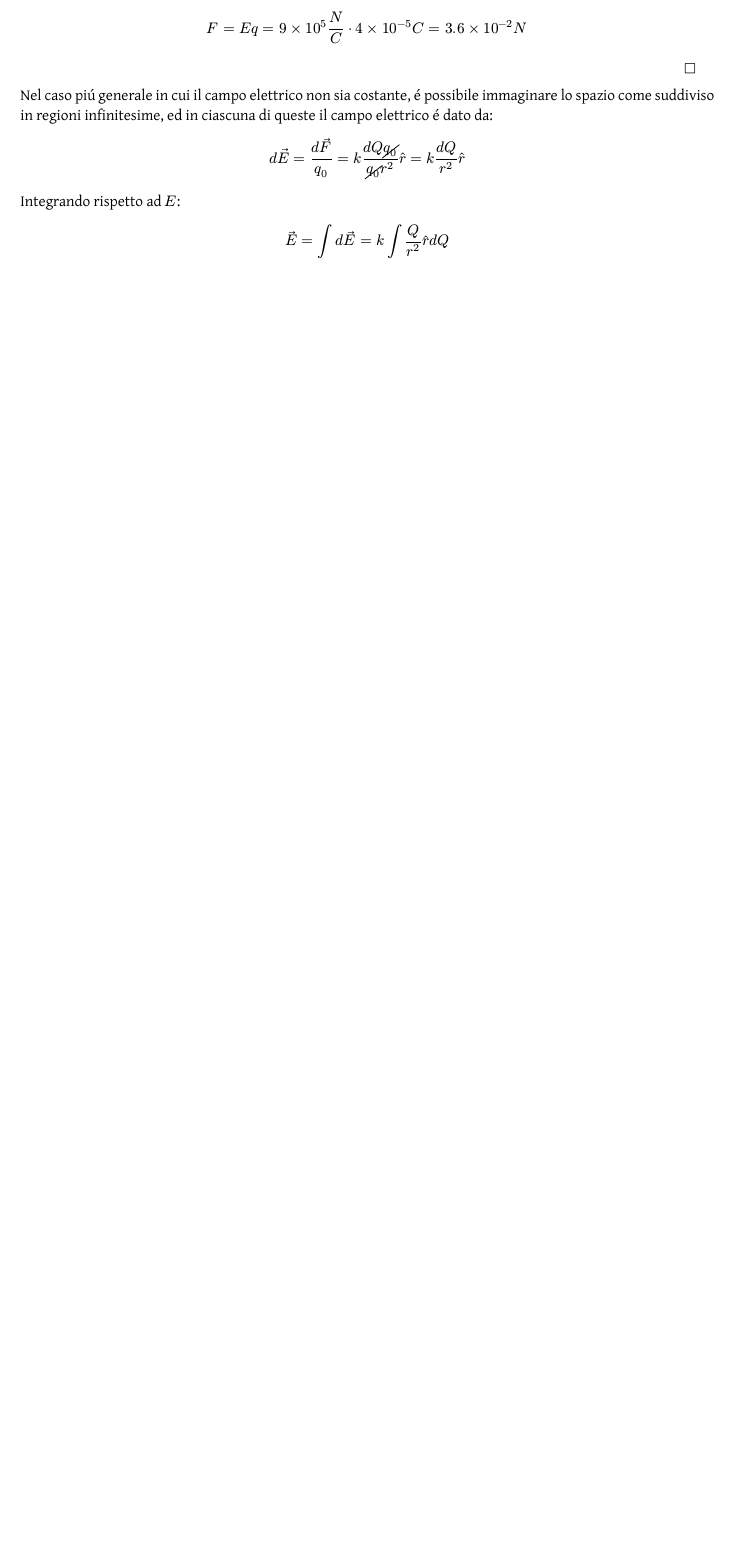
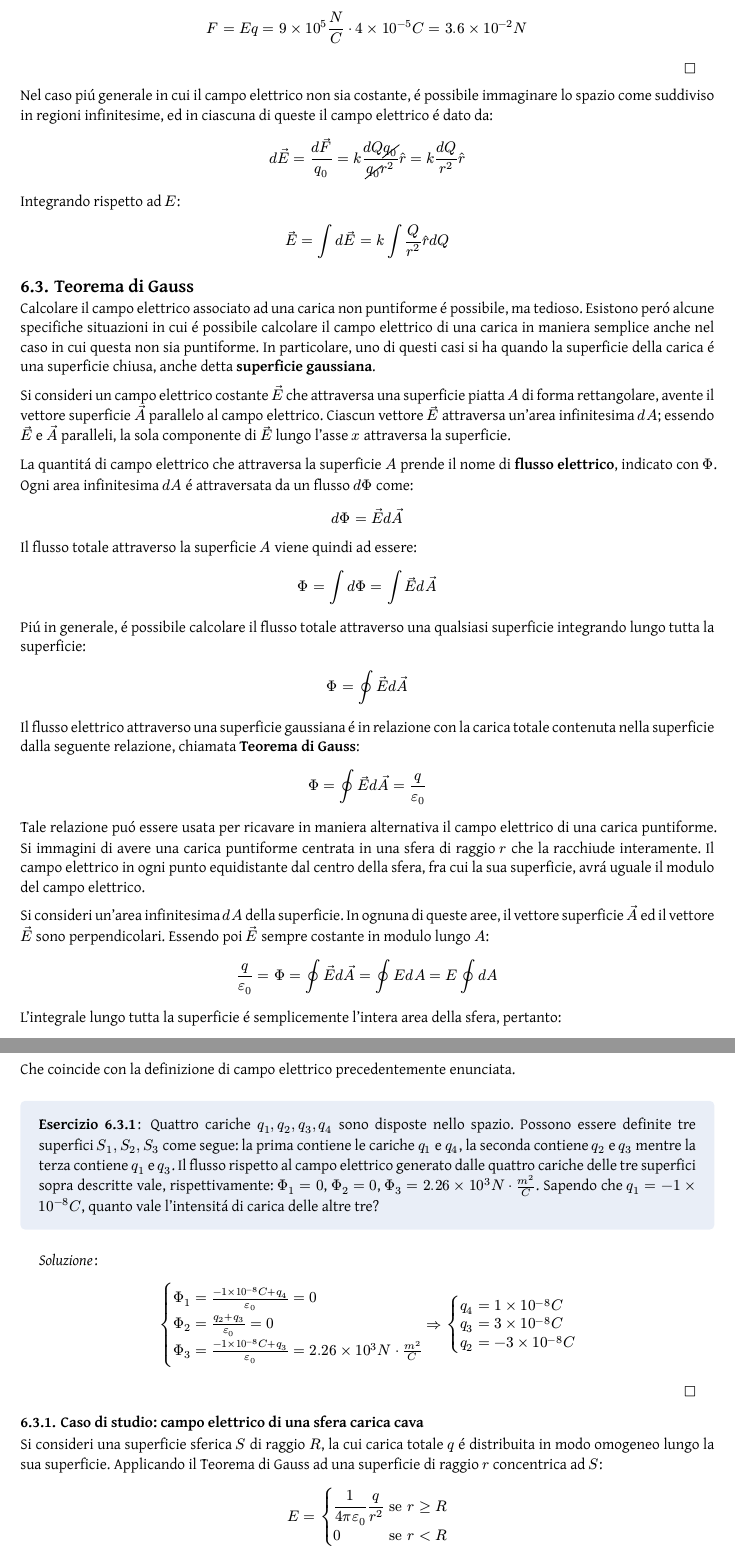
Before and after one commit to Skimmeroni/Appunti, a Typst document (Fisica/Fisica_appunti.typ, which reads Fisica/Elettricita/Flusso.typ): part of page 40 of 40 before the commit and two parts of pages 40 and 41 of 41 after it, the two joined at a grey line, cut so that both start at the same text, the shorter picture padded with empty space. The pictures show the PDF file Fisica/Fisica_appunti.pdf that the author committed with the source.

Commit message:
Fisica: aggiunto il Teorema di Gauss

```diff
--- /dev/null
+++ b/Fisica/Elettricita/Flusso.typ
@@ -0,0 +1,72 @@
+#import "../Fisica_defs.typ": *
+
+Calcolare il campo elettrico associato ad una carica non puntiforme
+é possibile, ma tedioso. Esistono peró alcune specifiche situazioni
+in cui é possibile calcolare il campo elettrico di una carica in maniera
+semplice anche nel caso in cui questa non sia puntiforme. In particolare,
+uno di questi casi si ha quando la superficie della carica é una superficie
+chiusa, anche detta *superficie gaussiana*.
+
+Si consideri un campo elettrico costante $arrow(E)$ che attraversa
+una superficie piatta $A$ di forma rettangolare, avente il vettore
+superficie $arrow(A)$ parallelo al campo elettrico. Ciascun vettore
+$arrow(E)$ attraversa un'area infinitesima $d A$; essendo $arrow(E)$
+e $arrow(A)$ paralleli, la sola componente di $arrow(E)$ lungo l'asse $x$
+attraversa la superficie.
+
+La quantitá di campo elettrico che attraversa la superficie $A$ prende il
+nome di *flusso elettrico*, indicato con $Phi$. Ogni area infinitesima
+$d A$ é attraversata da un flusso $d Phi$ come:
+
+$ d Phi = arrow(E) d arrow(A) $
+
+Il flusso totale attraverso la superficie $A$ viene quindi ad essere:
+
+$ Phi = integral d Phi = integral arrow(E) d arrow(A) $
+
+Piú in generale, é possibile calcolare il flusso totale attraverso una
+qualsiasi superficie integrando lungo tutta la superficie:
+
+$ Phi = integral.cont arrow(E) d arrow(A) $
+
+Il flusso elettrico attraverso una superficie gaussiana é in relazione
+con la carica totale contenuta nella superficie dalla seguente relazione,
+chiamata *Teorema di Gauss*:
+
+$ Phi = integral.cont arrow(E) d arrow(A) = frac(q, epsilon_(0)) $
+
+Tale relazione puó essere usata per ricavare in maniera alternativa
+il campo elettrico di una carica puntiforme. Si immagini di avere
+una carica puntiforme centrata in una sfera di raggio $r$ che la
+racchiude interamente. Il campo elettrico in ogni punto equidistante
+dal centro della sfera, fra cui la sua superficie, avrá uguale il modulo
+del campo elettrico.
+
+Si consideri un'area infinitesima $d A$ della superficie. In ognuna di
+queste aree, il vettore superficie $arrow(A)$ ed il vettore $arrow(E)$
+sono perpendicolari. Essendo poi $arrow(E)$ sempre costante in modulo
+lungo $A$:
+
+$ frac(q, epsilon_(0)) = Phi = integral.cont arrow(E) d arrow(A) =
+  integral.cont E d A = E integral.cont d A $
+
+L'integrale lungo tutta la superficie é semplicemente l'intera area
+della sfera, pertanto:
+
+$ frac(q, epsilon_(0)) = E integral.cont d A = 4 E pi r^(2) =>
+  E = frac(1, 4 pi epsilon_(0)) frac(q, r^(2)) = frac(F, q_(0)) $
+
+Che coincide con la definizione di campo elettrico precedentemente enunciata.
+
+#exercise[
+  Quattro cariche $q_(1), q_(2), q_(3), q_(4)$ sono disposte nello
+	spazio. Possono essere definite tre superfici $S_(1), S_(2), S_(3)$
+	come segue: la prima contiene le cariche $q_(1)$ e $q_(4)$, la seconda
+	contiene $q_(2)$ e $q_(3)$ mentre la terza contiene $q_(1)$ e $q_(3)$.
+	Il flusso rispetto al campo elettrico generato dalle quattro cariche
+	delle tre superfici sopra descritte vale, rispettivamente: $Phi_(1)
+	= 0$, $Phi_(2) = 0$, $Phi_(3) = 2.26 times 10^(3) newton dot metre^(2)
+	/ coulomb$. Sapendo che $q_(1) = -1 times 10^(-8) coulomb$, quanto
+	vale l'intensitá di carica delle altre tre?
+]
+#solution[
@@ -0,0 +82,18 @@
+=== Caso di studio: campo elettrico di una sfera carica cava
+
+Si consideri una superficie sferica $S$ di raggio $R$, la cui carica
+totale $q$ é distribuita in modo omogeneo lungo la sua superficie.
+Applicando il Teorema di Gauss ad una superficie di raggio $r$
+concentrica ad $S$:
+
+$ E = cases(display(frac(1, 4 pi epsilon_(0))) display(frac(q, r^(2))) &
+            "se" r gt.eq R,
+            0 & "se" r < R) $
+
+Questo significa che una sfera cava la cui carica elettrica é distribuita
+in modo omogeneo lungo la sua superficie si comporta come se fosse una
+carica puntiforme.
+
+=== Caso di studio: campo elettrico di una sfera carica piena
+
+Si consideri una superficie sferica $S$ di raggio $R$, la cui carica
@@ -0,0 +103,3 @@
+la sua superficie.
+
+Nel caso in cui si consideri una superficie sferica concentrica ad
--- a/Fisica/Fisica_appunti.typ
+++ b/Fisica/Fisica_appunti.typ
@@ -82,3 +82,5 @@
 #include "Elettricita/Coulomb.typ"
 == Campo elettrico
 #include "Elettricita/Campo.typ"
+== Teorema di Gauss
+#include "Elettricita/Flusso.typ"
```
Also changed, not shown: Fisica/Fisica_appunti.pdf, Fisica/Elettricita/Flusso.typ (33 more changed lines).
